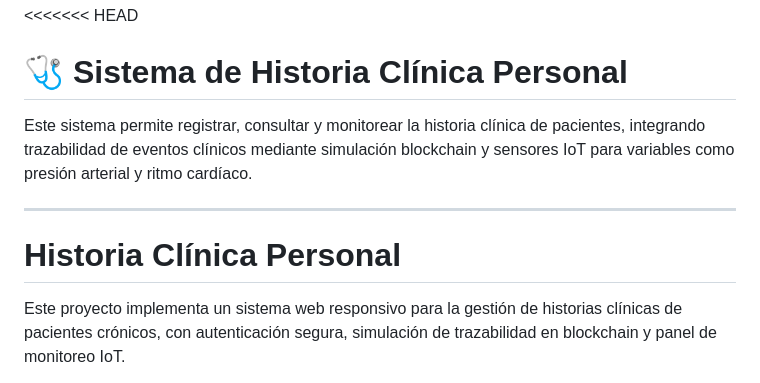
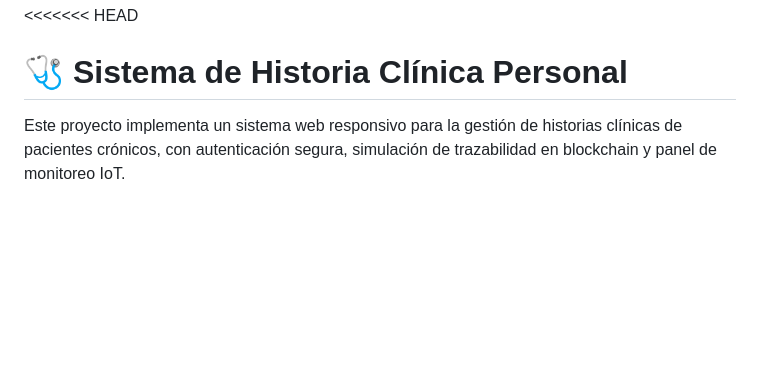
Before and after one commit to jmauricioforti/historia-clinica, a Markdown page: README.md, the part around the change. GitHub-like rendering; blank space fills up the shorter version.

```diff
--- a/README.md
+++ b/README.md
@@ -1,11 +1,5 @@
 <<<<<<< HEAD
 # 🩺 Sistema de Historia Clínica Personal
-
-Este sistema permite registrar, consultar y monitorear la historia clínica de pacientes, integrando trazabilidad de eventos clínicos mediante simulación blockchain y sensores IoT para variables como presión arterial y ritmo cardíaco.
-
----
-
-# Historia Clínica Personal
 
 Este proyecto implementa un sistema web responsivo para la gestión de historias clínicas de pacientes crónicos, con autenticación segura, simulación de trazabilidad en blockchain y panel de monitoreo IoT.
 
```
